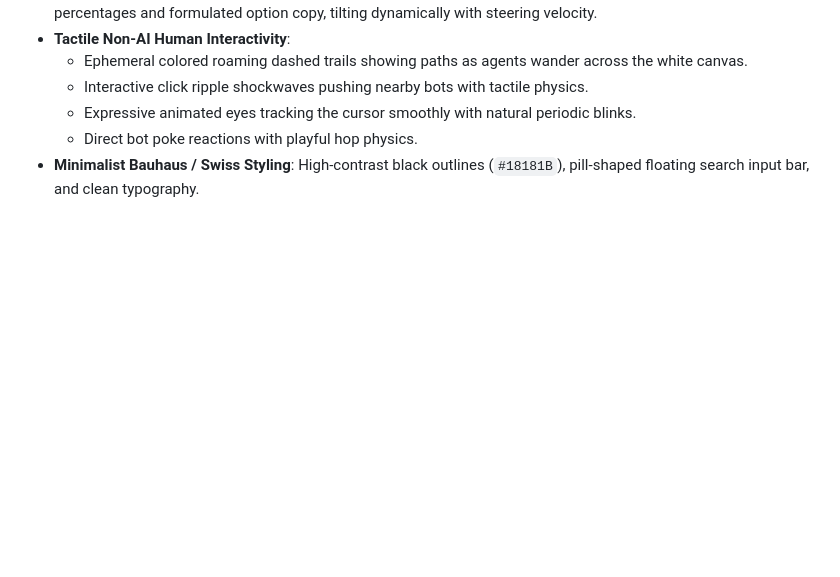
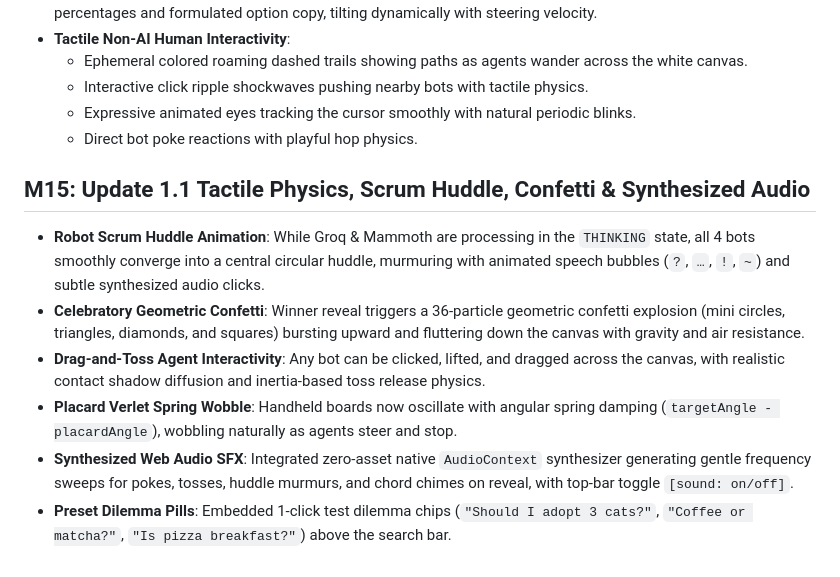
Before and after one commit to JanardhanS56/mammoth-bots, a Markdown page: logbook.md, the part around the change. Rendered like a GitHub page; blank space fills up the shorter version.

Commit message:
docs(logbook): record M15 Update 1.1 tactile physics, scrum huddle, confetti & sound

```diff
--- a/logbook.md
+++ b/logbook.md
@@ -103,4 +103,10 @@ remote-repo: https://github.com/JanardhanS56/mammoth-bots.git
   - Interactive click ripple shockwaves pushing nearby bots with tactile physics.
   - Expressive animated eyes tracking the cursor smoothly with natural periodic blinks.
   - Direct bot poke reactions with playful hop physics.
-- **Minimalist Bauhaus / Swiss Styling**: High-contrast black outlines (`#18181B`), pill-shaped floating search input bar, and clean typography.
+## M15: Update 1.1 Tactile Physics, Scrum Huddle, Confetti & Synthesized Audio
+- **Robot Scrum Huddle Animation**: While Groq & Mammoth are processing in the `THINKING` state, all 4 bots smoothly converge into a central circular huddle, murmuring with animated speech bubbles (`?`, `…`, `!`, `~`) and subtle synthesized audio clicks.
+- **Celebratory Geometric Confetti**: Winner reveal triggers a 36-particle geometric confetti explosion (mini circles, triangles, diamonds, and squares) bursting upward and fluttering down the canvas with gravity and air resistance.
+- **Drag-and-Toss Agent Interactivity**: Any bot can be clicked, lifted, and dragged across the canvas, with realistic contact shadow diffusion and inertia-based toss release physics.
+- **Placard Verlet Spring Wobble**: Handheld boards now oscillate with angular spring damping (`targetAngle - placardAngle`), wobbling naturally as agents steer and stop.
+- **Synthesized Web Audio SFX**: Integrated zero-asset native `AudioContext` synthesizer generating gentle frequency sweeps for pokes, tosses, huddle murmurs, and chord chimes on reveal, with top-bar toggle `[sound: on/off]`.
+- **Preset Dilemma Pills**: Embedded 1-click test dilemma chips (`"Should I adopt 3 cats?"`, `"Coffee or matcha?"`, `"Is pizza breakfast?"`) above the search bar.
```
